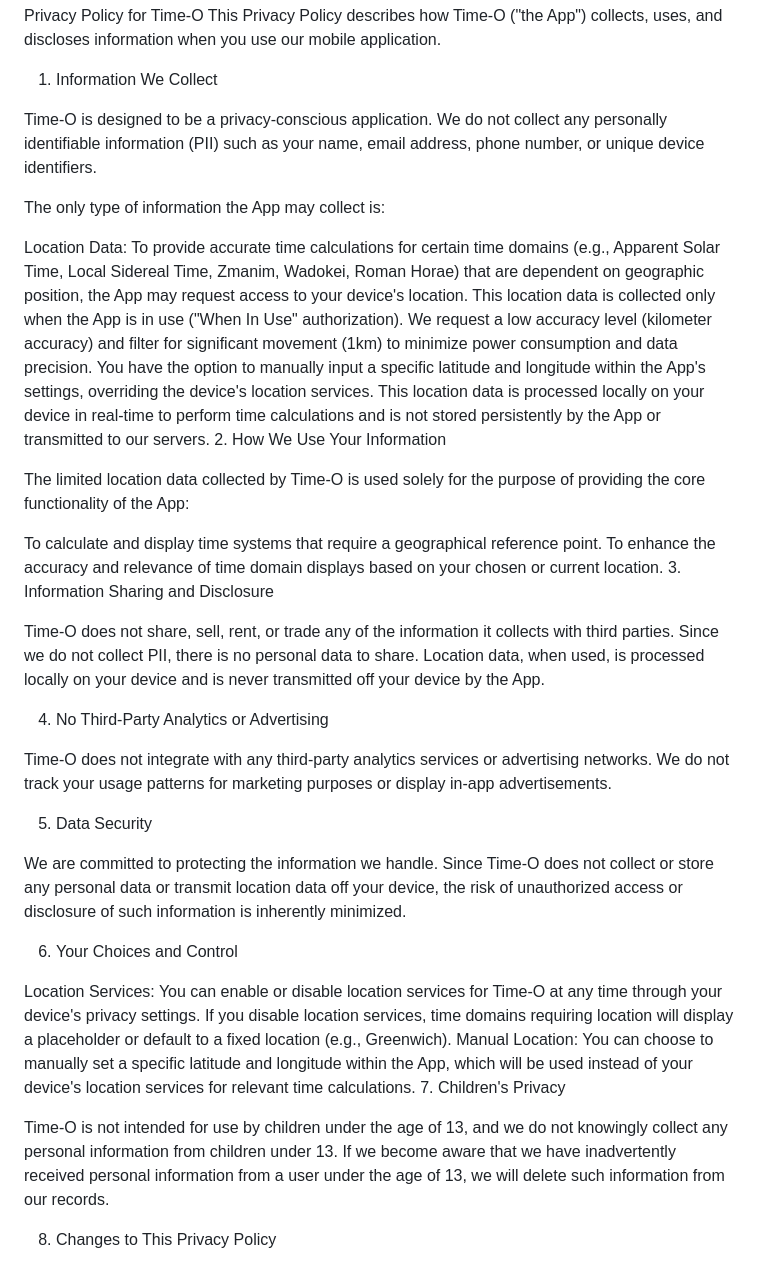
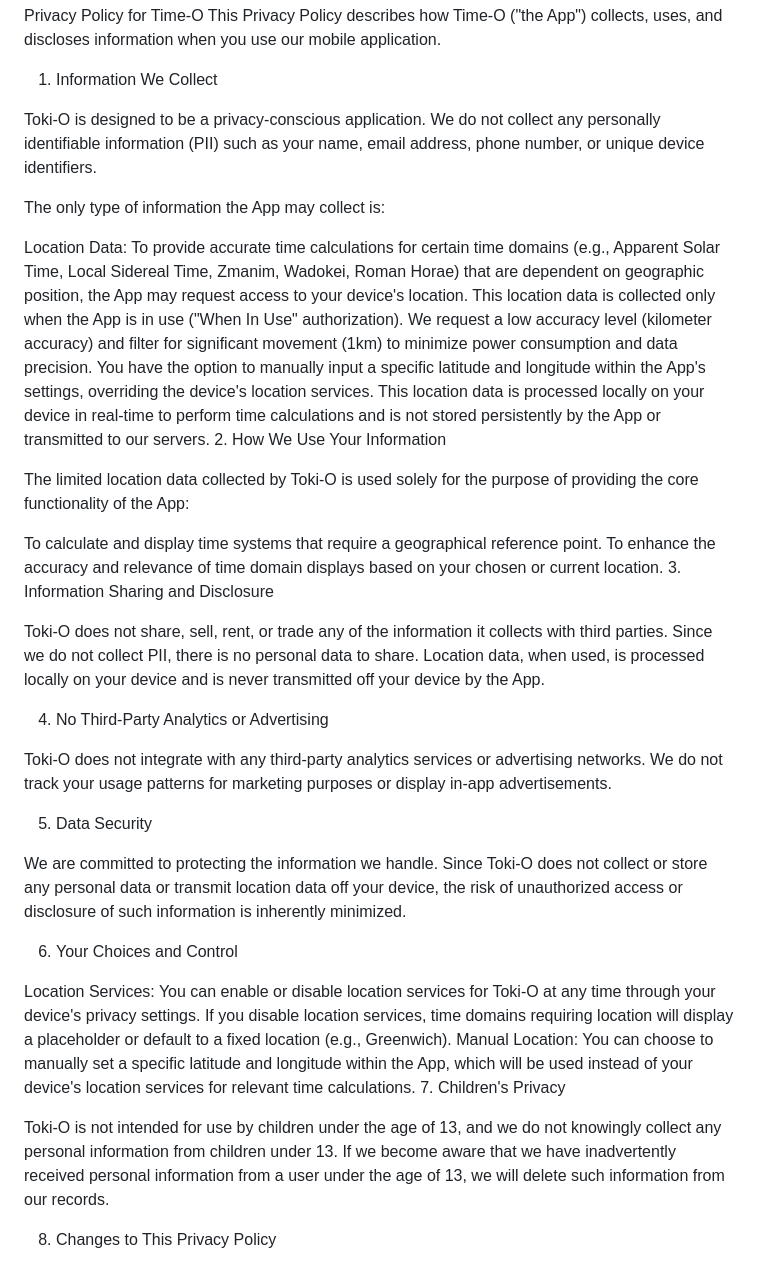
Before and after one commit to somekindofgitusername/Feel-O-Support, a Markdown page: tokio-o-privacy.md, the part around the change. GitHub-like rendering.

Commit message:
Update app name from Time-O to Toki-O

```diff
--- a/tokio-o-privacy.md
+++ b/tokio-o-privacy.md
@@ -4,7 +4,7 @@ This Privacy Policy describes how Time-O ("the App") collects, uses, and disclos
 
 1. Information We Collect
 
-Time-O is designed to be a privacy-conscious application. We do not collect any personally identifiable information (PII) such as your name, email address, phone number, or unique device identifiers.
+Toki-O is designed to be a privacy-conscious application. We do not collect any personally identifiable information (PII) such as your name, email address, phone number, or unique device identifiers.
 
 The only type of information the App may collect is:
 
@@ -15,29 +15,29 @@ You have the option to manually input a specific latitude and longitude within t
 This location data is processed locally on your device in real-time to perform time calculations and is not stored persistently by the App or transmitted to our servers.
 2. How We Use Your Information
 
-The limited location data collected by Time-O is used solely for the purpose of providing the core functionality of the App:
+The limited location data collected by Toki-O is used solely for the purpose of providing the core functionality of the App:
 
 To calculate and display time systems that require a geographical reference point.
 To enhance the accuracy and relevance of time domain displays based on your chosen or current location.
 3. Information Sharing and Disclosure
 
-Time-O does not share, sell, rent, or trade any of the information it collects with third parties. Since we do not collect PII, there is no personal data to share. Location data, when used, is processed locally on your device and is never transmitted off your device by the App.
+Toki-O does not share, sell, rent, or trade any of the information it collects with third parties. Since we do not collect PII, there is no personal data to share. Location data, when used, is processed locally on your device and is never transmitted off your device by the App.
 
 4. No Third-Party Analytics or Advertising
 
-Time-O does not integrate with any third-party analytics services or advertising networks. We do not track your usage patterns for marketing purposes or display in-app advertisements.
+Toki-O does not integrate with any third-party analytics services or advertising networks. We do not track your usage patterns for marketing purposes or display in-app advertisements.
 
 5. Data Security
 
-We are committed to protecting the information we handle. Since Time-O does not collect or store any personal data or transmit location data off your device, the risk of unauthorized access or disclosure of such information is inherently minimized.
+We are committed to protecting the information we handle. Since Toki-O does not collect or store any personal data or transmit location data off your device, the risk of unauthorized access or disclosure of such information is inherently minimized.
 
 6. Your Choices and Control
 
-Location Services: You can enable or disable location services for Time-O at any time through your device's privacy settings. If you disable location services, time domains requiring location will display a placeholder or default to a fixed location (e.g., Greenwich).
+Location Services: You can enable or disable location services for Toki-O at any time through your device's privacy settings. If you disable location services, time domains requiring location will display a placeholder or default to a fixed location (e.g., Greenwich).
 Manual Location: You can choose to manually set a specific latitude and longitude within the App, which will be used instead of your device's location services for relevant time calculations.
 7. Children's Privacy
 
-Time-O is not intended for use by children under the age of 13, and we do not knowingly collect any personal information from children under 13. If we become aware that we have inadvertently received personal information from a user under the age of 13, we will delete such information from our records.
+Toki-O is not intended for use by children under the age of 13, and we do not knowingly collect any personal information from children under 13. If we become aware that we have inadvertently received personal information from a user under the age of 13, we will delete such information from our records.
 
 8. Changes to This Privacy Policy
 
```
